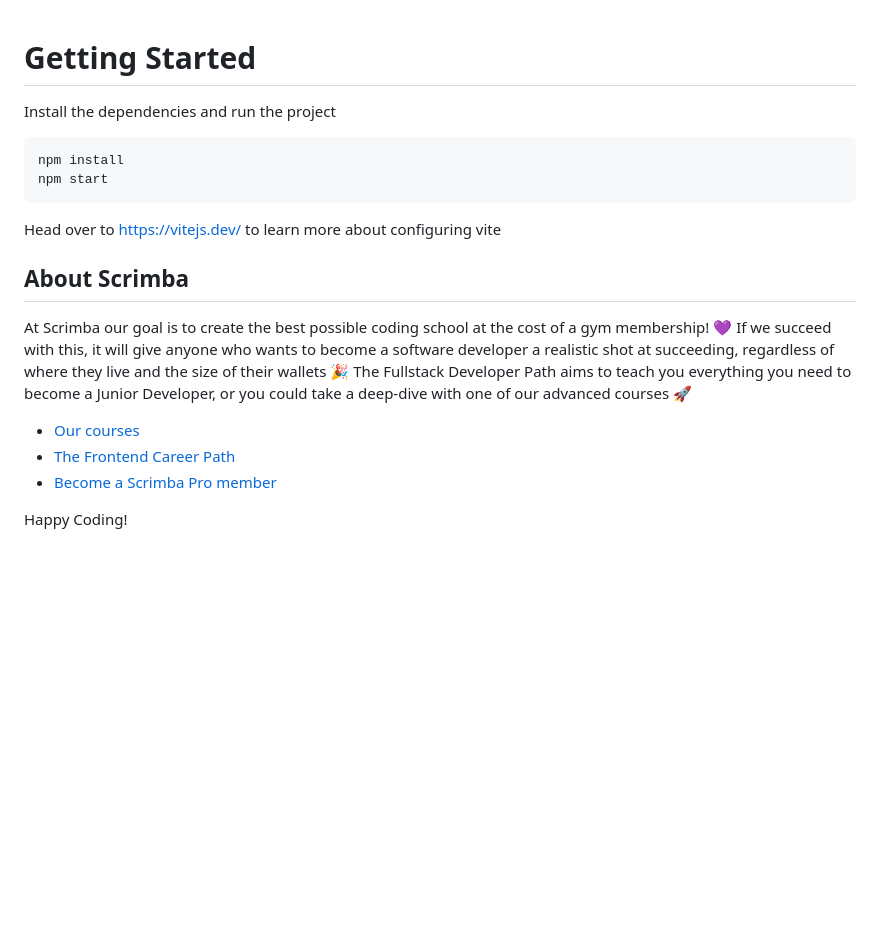
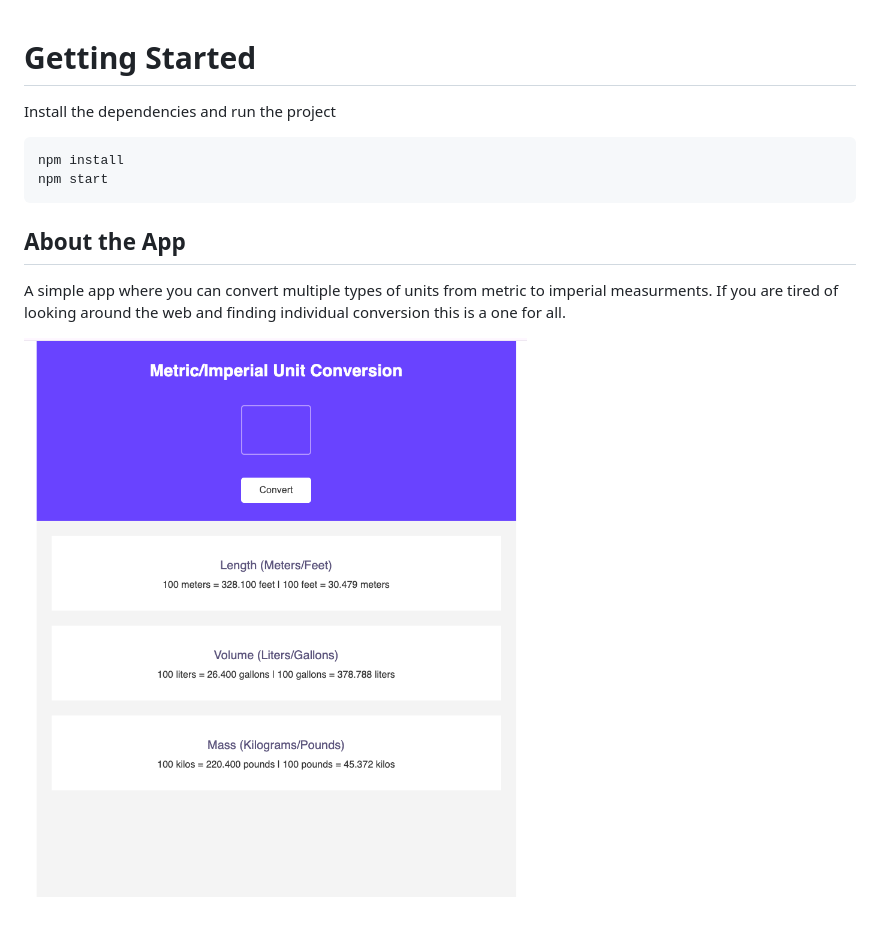
Before and after one commit to EmLopezDev/Unit-Converter, a Markdown page: README.md, the part around the change. GitHub-like rendering; pictures changed too: preview.png (added); blank space fills up the shorter version.

````diff
--- a/README.md
+++ b/README.md
@@ -1,19 +1,15 @@
 # Getting Started
+
 Install the dependencies and run the project
+
 ```
 npm install
 npm start
 ```
 
-Head over to https://vitejs.dev/ to learn more about configuring vite
-## About Scrimba
+## About the App
 
-At Scrimba our goal is to create the best possible coding school at the cost of a gym membership! 💜
-If we succeed with this, it will give anyone who wants to become a software developer a realistic shot at succeeding, regardless of where they live and the size of their wallets 🎉
-The Fullstack Developer Path aims to teach you everything you need to become a Junior Developer, or you could take a deep-dive with one of our advanced courses 🚀
+A simple app where you can convert multiple types of units from metric to imperial measurments.
+If you are tired of looking around the web and finding individual conversion this is a one for all.
 
-- [Our courses](https://scrimba.com/courses)
-- [The Frontend Career Path](https://scrimba.com/fullstack-path-c0fullstack)
-- [Become a Scrimba Pro member](https://scrimba.com/pricing)
-
-Happy Coding!
+![app preview](preview.png)
````
